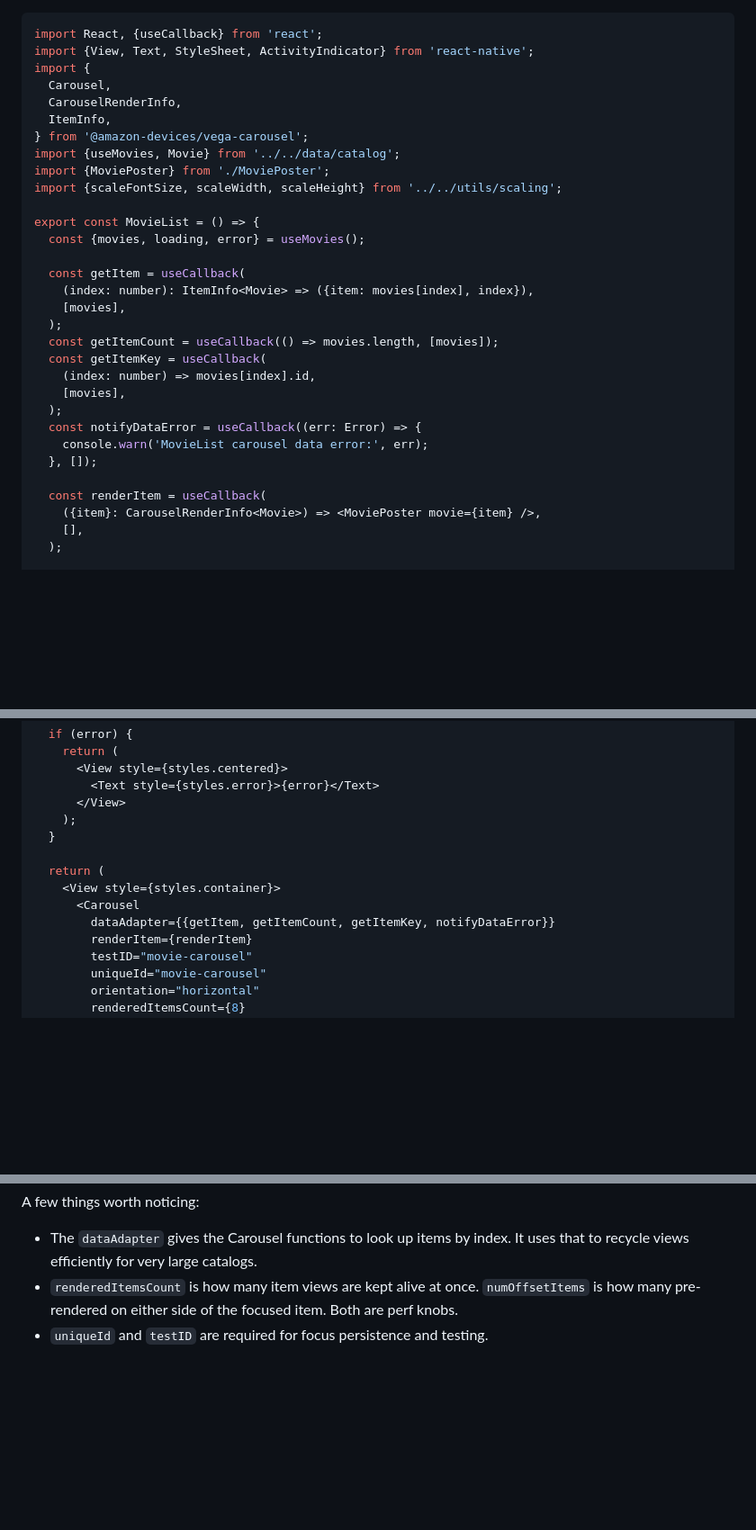
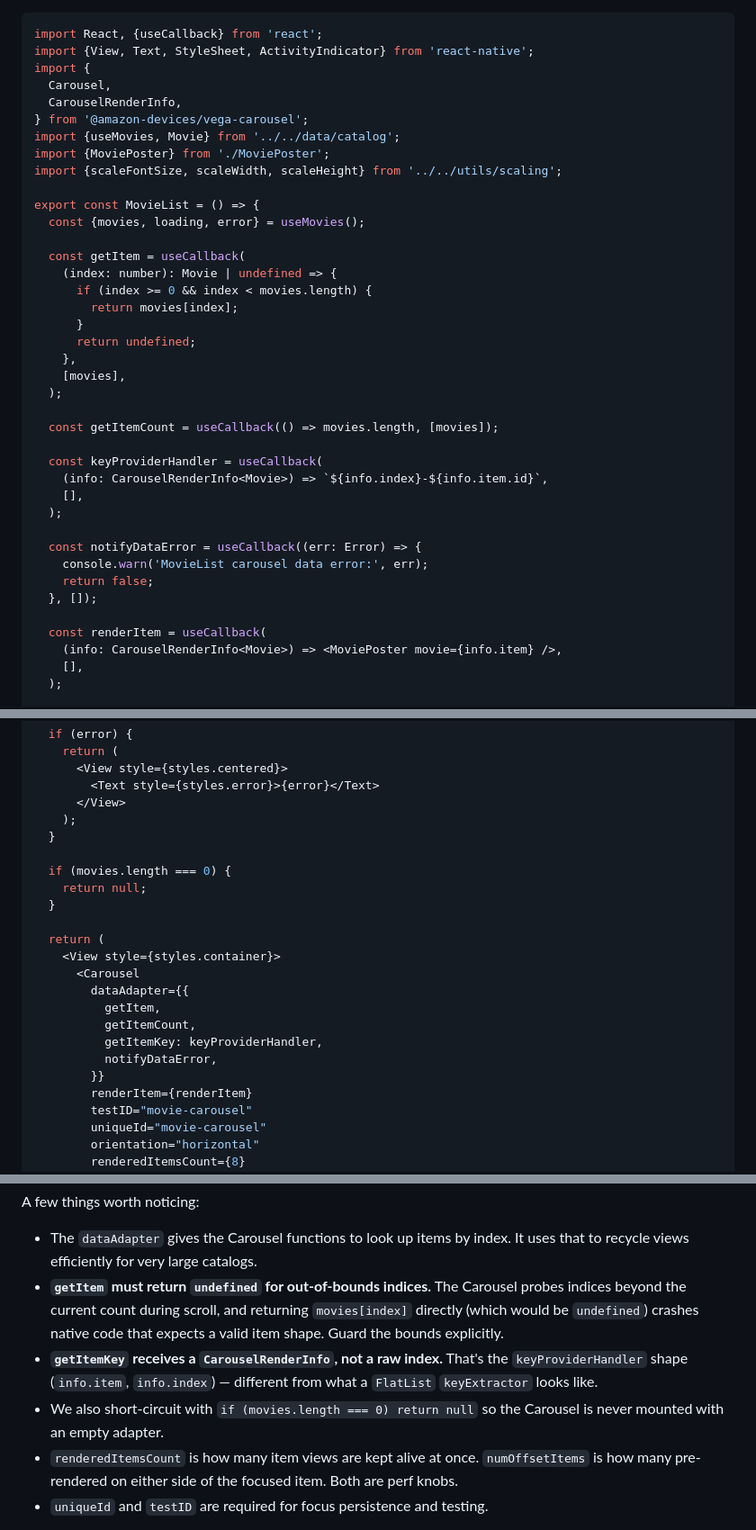
Before and after one commit to anishamalde/NextApp-Workshop, a Markdown page: workshop/step-05-movie-list.md, 3 parts joined by grey strips. Shown at 90% size. Rendered like a GitHub page; blank space fills up the shorter version.

Commit message:
Update step 5: correct Vega Carousel adapter signatures

```diff
--- a/workshop/step-05-movie-list.md
+++ b/workshop/step-05-movie-list.md
@@ -234,7 +234,6 @@ import {View, Text, StyleSheet, ActivityIndicator} from 'react-native';
 import {
   Carousel,
   CarouselRenderInfo,
-  ItemInfo,
 } from '@amazon-devices/vega-carousel';
 import {useMovies, Movie} from '../../data/catalog';
 import {MoviePoster} from './MoviePoster';
@@ -244,20 +243,29 @@ export const MovieList = () => {
   const {movies, loading, error} = useMovies();
 
   const getItem = useCallback(
-    (index: number): ItemInfo<Movie> => ({item: movies[index], index}),
+    (index: number): Movie | undefined => {
+      if (index >= 0 && index < movies.length) {
+        return movies[index];
+      }
+      return undefined;
+    },
     [movies],
   );
+
   const getItemCount = useCallback(() => movies.length, [movies]);
-  const getItemKey = useCallback(
-    (index: number) => movies[index].id,
-    [movies],
+
+  const keyProviderHandler = useCallback(
+    (info: CarouselRenderInfo<Movie>) => `${info.index}-${info.item.id}`,
+    [],
   );
+
   const notifyDataError = useCallback((err: Error) => {
     console.warn('MovieList carousel data error:', err);
+    return false;
   }, []);
 
   const renderItem = useCallback(
-    ({item}: CarouselRenderInfo<Movie>) => <MoviePoster movie={item} />,
+    (info: CarouselRenderInfo<Movie>) => <MoviePoster movie={info.item} />,
     [],
   );
 
@@ -277,10 +285,19 @@ export const MovieList = () => {
     );
   }
 
+  if (movies.length === 0) {
+    return null;
+  }
+
   return (
     <View style={styles.container}>
       <Carousel
-        dataAdapter={{getItem, getItemCount, getItemKey, notifyDataError}}
+        dataAdapter={{
+          getItem,
+          getItemCount,
+          getItemKey: keyProviderHandler,
+          notifyDataError,
+        }}
         renderItem={renderItem}
         testID="movie-carousel"
         uniqueId="movie-carousel"
@@ -314,6 +331,9 @@ const styles = StyleSheet.create({
 A few things worth noticing:
 
 - The `dataAdapter` gives the Carousel functions to look up items by index. It uses that to recycle views efficiently for very large catalogs.
+- **`getItem` must return `undefined` for out-of-bounds indices.** The Carousel probes indices beyond the current count during scroll, and returning `movies[index]` directly (which would be `undefined`) crashes native code that expects a valid item shape. Guard the bounds explicitly.
+- **`getItemKey` receives a `CarouselRenderInfo`, not a raw index.** That's the `keyProviderHandler` shape (`info.item`, `info.index`) — different from what a `FlatList` `keyExtractor` looks like.
+- We also short-circuit with `if (movies.length === 0) return null` so the Carousel is never mounted with an empty adapter.
 - `renderedItemsCount` is how many item views are kept alive at once. `numOffsetItems` is how many pre-rendered on either side of the focused item. Both are perf knobs.
 - `uniqueId` and `testID` are required for focus persistence and testing.
 
```
